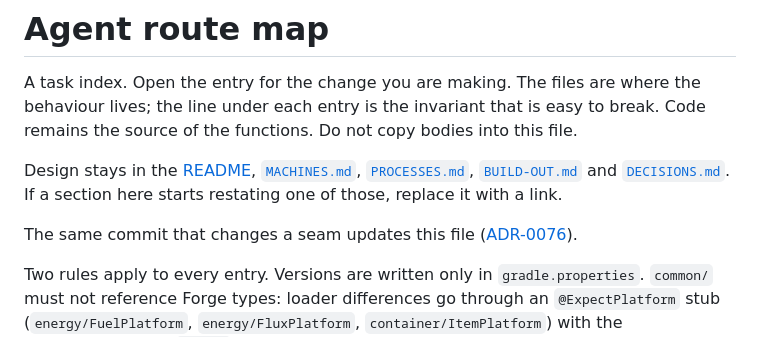
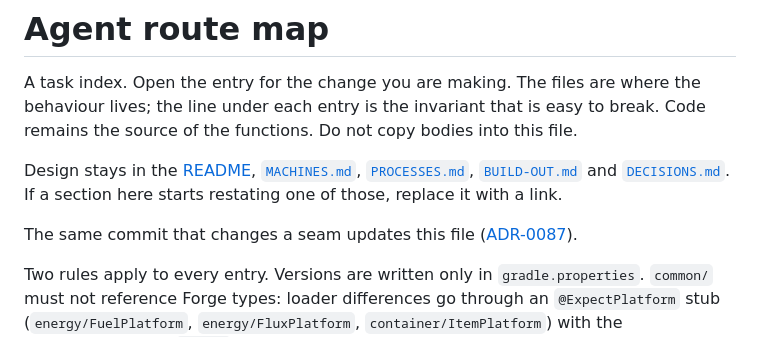
Before and after one commit to Ezequiel24123z/grindless-earlygame, a Markdown page: docs/AGENT-MAP.md, the part around the change. GitHub-like rendering.

```diff
--- a/docs/AGENT-MAP.md
+++ b/docs/AGENT-MAP.md
@@ -10,7 +10,7 @@ Design stays in the [README](../README.md), [`MACHINES.md`](MACHINES.md),
 replace it with a link.
 
 The same commit that changes a seam updates this file
-([ADR-0076](DECISIONS.md#adr-0076--a-task-indexed-route-map-updated-with-the-seam)).
+([ADR-0087](DECISIONS.md#adr-0087--a-task-indexed-route-map-updated-with-the-seam)).
 
 Two rules apply to every entry. Versions are written only in `gradle.properties`.
 `common/` must not reference Forge types: loader differences go through an
```
Also changed, not shown: CHANGELOG.md (+1 -1 lines), docs/DECISIONS.md (+2 -2 lines).
